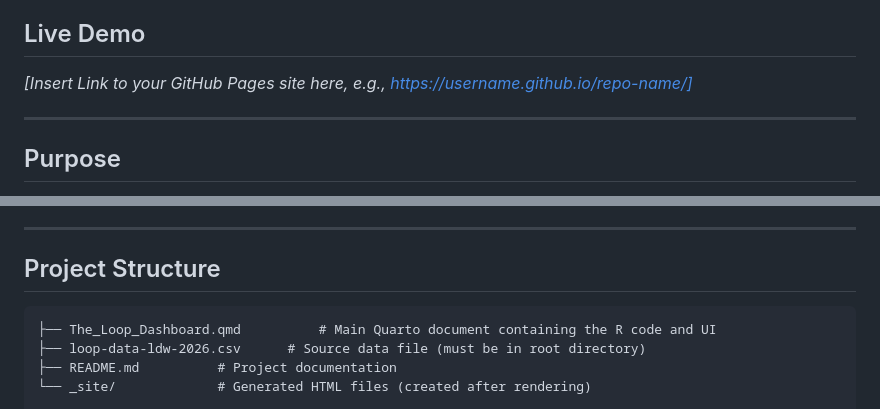
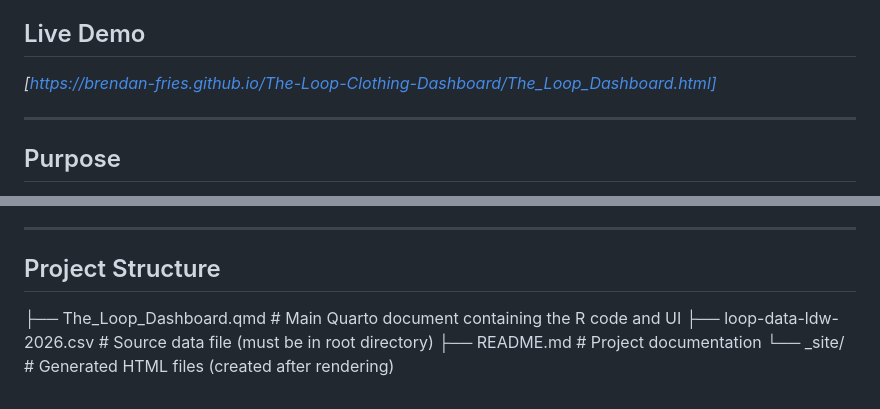
Before and after one commit to Brendan-Fries/The-Loop-Clothing-Dashboard, a Markdown page: README.md, 2 parts joined by grey strips. Drawn GitHub-style.

````diff
--- a/README.md
+++ b/README.md
@@ -5,7 +5,7 @@ Dashboard of Analytics from The Loop GWU Clothing & Textile Exchange
 An interactive, serverless dashboard designed to visualize operations data for **The Loop**, a clothing exchange program. This application tracks inventory distribution, visitor demographics, and donation trends to help stakeholders understand community engagement and resource flow.
 
 ## Live Demo
-*[Insert Link to your GitHub Pages site here, e.g., https://username.github.io/repo-name/]*
+*[https://brendan-fries.github.io/The-Loop-Clothing-Dashboard/The_Loop_Dashboard.html]*
 
 ---
 
@@ -45,8 +45,6 @@ Unlike traditional Shiny apps that require an R server (like Shinyapps.io), this
 ---
 
 ## Project Structure
-
-```text
 ├── The_Loop_Dashboard.qmd          # Main Quarto document containing the R code and UI
 ├── loop-data-ldw-2026.csv      # Source data file (must be in root directory)
 ├── README.md          # Project documentation
````
